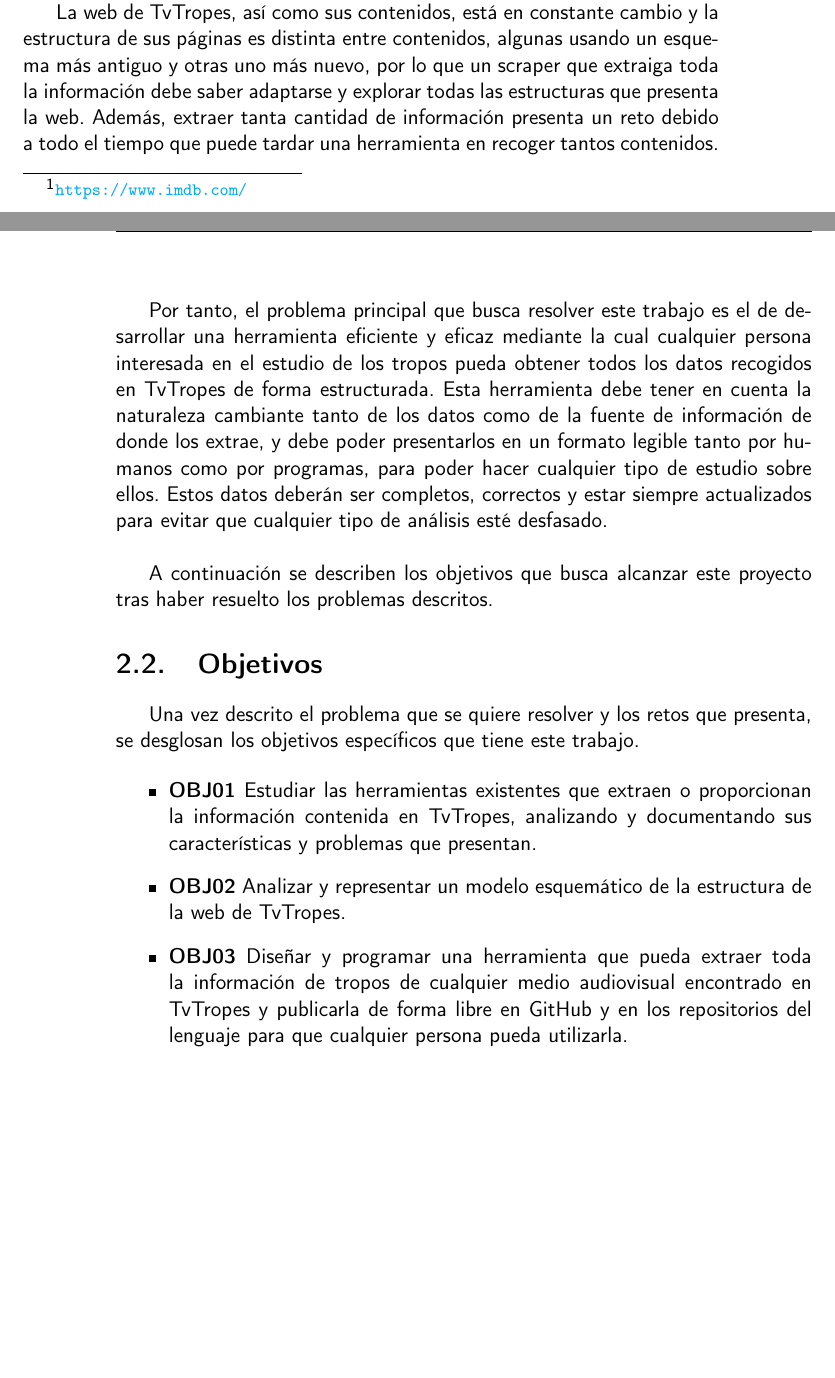
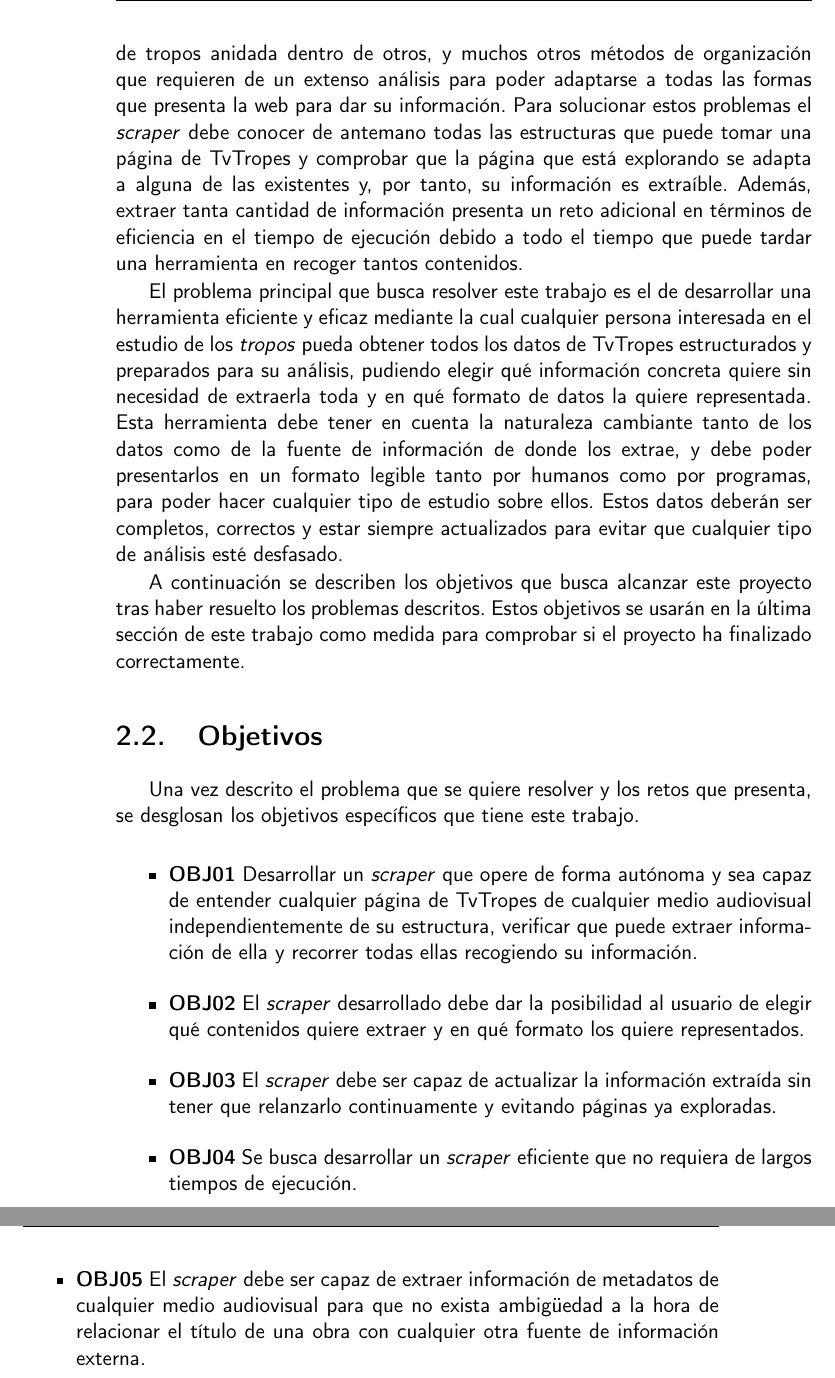
Before and after one commit to jlgallego99/TropesToGo, a LaTeX book (doc/proyecto.tex, which reads doc/secciones/02_descripcion.tex): two parts of pages 19 and 20 of 40 before the commit and two parts of pages 20 and 21 of 42 after it, joined at a grey line, cut at the place of the change, the shorter picture padded with empty space. Compiled offline with pdfLaTeX.

Commit message:
:memo: Reformular objetivos #29

```diff
--- a/doc/secciones/02_descripcion.tex
+++ b/doc/secciones/02_descripcion.tex
@@ -8,2 +28 @@ La importancia de los tropos y su estudio en multitud de ámbitos como la aritm
 
-Es necesario poder extraer estos datos de tropos completos o bajo algún tipo de criterio, si es que se desea analizar un subconjunto de ellos. Y a esto se le suma también el interés que pueden tener los metadatos de una obra, siendo un problema el tener extraída por ejemplo una película con sus tropos asociados, pero que no se tenga más información de esta como puede ser el año de publicación, el género, los actores, etc. Podrían existir análisis que requiriesen de todos estos metadatos, por lo que necesitarían que esta información extraída sea identificable con la de otras bases de datos, como puede ser IMDB\footnote{\url{https://www.imdb.com/}} para el ejemplo de una película.
@@ -10,16 +33,50 @@ Es necesario poder extraer estos datos de tropos completos o bajo algún tipo de
+lista; información de tropos anidada dentro de otros, y muchos otros métodos de
+organización que requieren de un extenso análisis para poder adaptarse a todas
+las formas que presenta la web para dar su información. Para solucionar estos
+problemas el \textit{scraper} debe conocer de antemano todas las estructuras que
+puede tomar una página de TvTropes y comprobar que la página que está explorando
+se adapta a alguna de las existentes y, por tanto, su información es extraíble.
+Además, extraer tanta cantidad de información presenta un reto adicional en
+términos de eficiencia en el tiempo de ejecución debido a todo el tiempo que
+puede tardar una herramienta en recoger tantos contenidos.
 
-La web de TvTropes, así como sus contenidos, está en constante cambio y la estructura de sus páginas es distinta entre contenidos, algunas usando un esquema más antiguo y otras uno más nuevo, por lo que un scraper que extraiga toda la información debe saber adaptarse y explorar todas las estructuras que presenta la web. Además, extraer tanta cantidad de información presenta un reto debido a todo el tiempo que puede tardar una herramienta en recoger tantos contenidos.\\
+El problema principal que busca resolver este trabajo es el de desarrollar una
+herramienta eficiente y eficaz mediante la cual cualquier persona interesada en
+el estudio de los \textit{tropos} pueda obtener todos los datos de TvTropes
+estructurados y preparados para su análisis, pudiendo elegir qué información
+concreta quiere sin necesidad de extraerla toda y en qué formato de datos la
+quiere representada. Esta herramienta debe tener en cuenta la naturaleza
+cambiante tanto de los datos como de la fuente de información de donde los
+extrae, y debe poder presentarlos en un formato legible tanto por humanos como
+por programas, para poder hacer cualquier tipo de estudio sobre ellos. Estos
+datos deberán ser completos, correctos y estar siempre actualizados para evitar
+que cualquier tipo de análisis esté desfasado.
 
-Por tanto, el problema principal que busca resolver este trabajo es el de desarrollar una herramienta eficiente y eficaz mediante la cual cualquier persona interesada en el estudio de los tropos pueda obtener todos los datos recogidos en TvTropes de forma estructurada. Esta herramienta debe tener en cuenta la naturaleza cambiante tanto de los datos como de la fuente de información de donde los extrae, y debe poder presentarlos en un formato legible tanto por humanos como por programas, para poder hacer cualquier tipo de estudio sobre ellos. Estos datos deberán ser completos, correctos y estar siempre actualizados para evitar que cualquier tipo de análisis esté desfasado.\\
-
-A continuación se describen los objetivos que busca alcanzar este proyecto tras haber resuelto los problemas descritos.
+A continuación se describen los objetivos que busca alcanzar este proyecto tras
+haber resuelto los problemas descritos. Estos objetivos se usarán en la última
+sección de este trabajo como medida para comprobar si el proyecto ha finalizado
+correctamente.
 
 \section{Objetivos}
-
-Una vez descrito el problema que se quiere resolver y los retos que presenta, se desglosan los objetivos específicos que tiene este trabajo.
+Una vez descrito el problema que se quiere resolver y los retos que presenta, se
+desglosan los objetivos específicos que tiene este trabajo.
 
 \begin{itemize}
-    \item \textbf{OBJ01} Estudiar las herramientas existentes que extraen o proporcionan la información contenida en TvTropes, analizando y documentando sus características y problemas que presentan.
-    \item \textbf{OBJ02} Analizar y representar un modelo esquemático de la estructura de la web de TvTropes.
-    \item \textbf{OBJ03} Diseñar y programar una herramienta que pueda extraer toda la información de tropos de cualquier medio audiovisual encontrado en TvTropes y publicarla de forma libre en GitHub y en los repositorios del lenguaje para que cualquier persona pueda utilizarla.
+    \item \textbf{OBJ01} Desarrollar un \textit{scraper} que opere de forma
+    autónoma y sea capaz de entender cualquier página de TvTropes de cualquier
+    medio audiovisual independientemente de su estructura, verificar que puede
+    extraer información de ella y recorrer todas ellas recogiendo su
+    información.
+    \item \textbf{OBJ02} El \textit{scraper} desarrollado debe dar la
+    posibilidad al usuario de elegir qué contenidos quiere extraer y en qué
+    formato los quiere representados.
+    \item \textbf{OBJ03} El \textit{scraper} debe ser capaz de actualizar la
+    información extraída sin tener que relanzarlo continuamente y evitando
+    páginas ya exploradas.
+    \item \textbf{OBJ04} Se busca desarrollar un \textit{scraper} eficiente que
+    no requiera de largos tiempos de ejecución.
+    \item \textbf{OBJ05} El \textit{scraper} debe ser capaz de extraer
+    información de metadatos de cualquier medio audiovisual para que no exista
+    ambigüedad a la hora de relacionar el título de una obra con cualquier otra
+    fuente de información externa.
 \end{itemize}
```
Also changed, not shown: doc/secciones/02_descripcion.tex (28 more changed lines).
